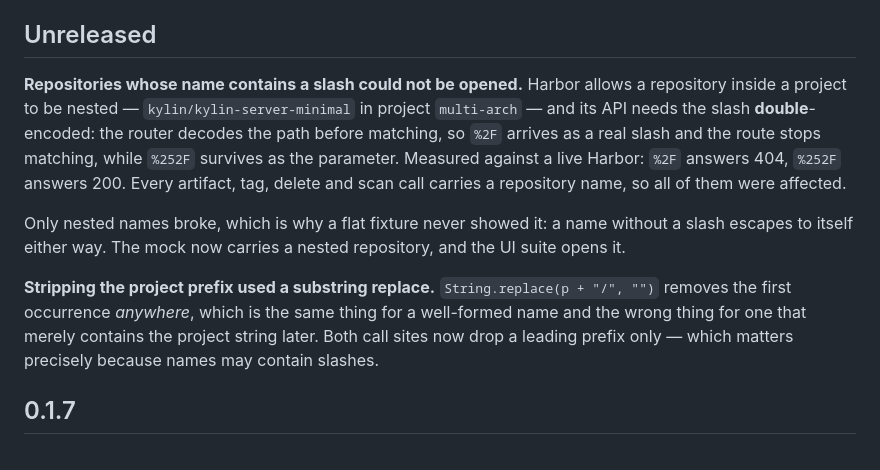
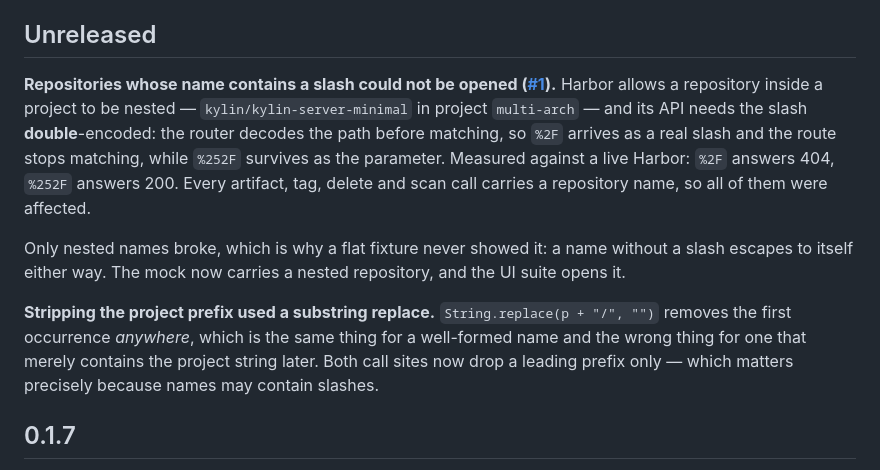
Before and after one commit to Zer0ON1/dbx-plugin-imrepo, a Markdown page: CHANGELOG.md, the part around one of its changes. GitHub-like rendering.

Commit message:
docs: credit issue #1 in the nested-repository fix
The report came from a real user, so the changelog entry links to it — the
issue is worth reading alongside the fix, since the reproduction depends on a
repository naming convention the fixtures did not have.

```diff
--- a/CHANGELOG.md
+++ b/CHANGELOG.md
@@ -6,13 +6,13 @@ Notable changes per release. Versions follow the plugin id
 
 ## Unreleased
 
-**Repositories whose name contains a slash could not be opened.** Harbor allows a
-repository inside a project to be nested — `kylin/kylin-server-minimal` in project
-`multi-arch` — and its API needs the slash **double**-encoded: the router decodes
-the path before matching, so `%2F` arrives as a real slash and the route stops
-matching, while `%252F` survives as the parameter. Measured against a live
-Harbor: `%2F` answers 404, `%252F` answers 200. Every artifact, tag, delete and
-scan call carries a repository name, so all of them were affected.
+**Repositories whose name contains a slash could not be opened ([#1]).** Harbor
+allows a repository inside a project to be nested — `kylin/kylin-server-minimal`
+in project `multi-arch` — and its API needs the slash **double**-encoded: the
+router decodes the path before matching, so `%2F` arrives as a real slash and the
+route stops matching, while `%252F` survives as the parameter. Measured against a
+live Harbor: `%2F` answers 404, `%252F` answers 200. Every artifact, tag, delete
+and scan call carries a repository name, so all of them were affected.
 
 Only nested names broke, which is why a flat fixture never showed it: a name
 without a slash escapes to itself either way. The mock now carries a nested
```
Also changed, not shown: other parts of CHANGELOG.md (+2 -0 lines).
